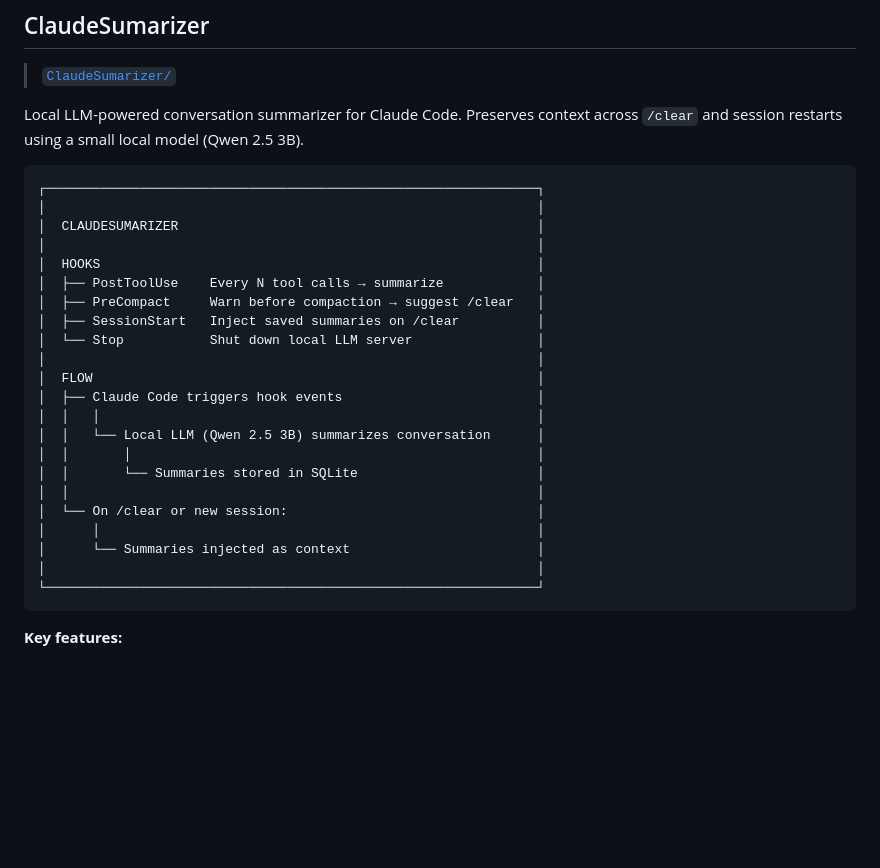
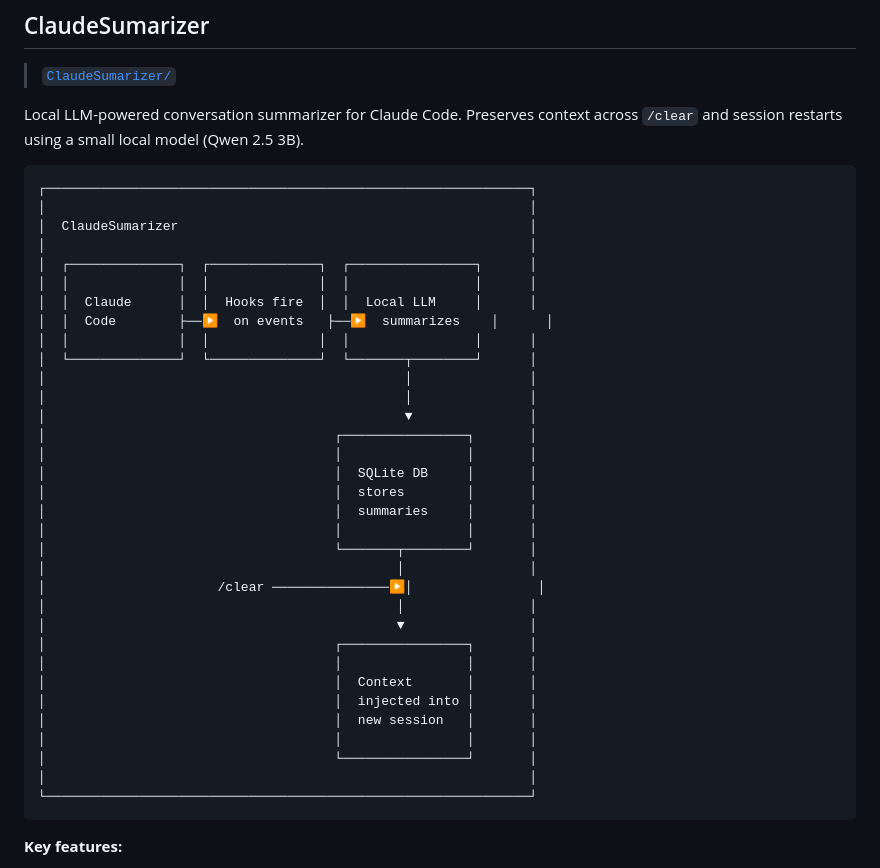
Before and after one commit to microbians/AI.SKILLS, a Markdown page: README.md, the part around the change. GitHub-like rendering; blank space fills up the shorter version.

Commit message:
Fix ClaudeSumarizer diagrams: horizontal flow with verified equal-width lines

````diff
--- a/README.md
+++ b/README.md
@@ -262,28 +262,39 @@ Smart port resolution and local subdomain routing for Node.js dev servers on mac
 Local LLM-powered conversation summarizer for Claude Code. Preserves context across `/clear` and session restarts using a small local model (Qwen 2.5 3B).
 
 ```
-┌───────────────────────────────────────────────────────────────┐
-│                                                               │
-│  CLAUDESUMARIZER                                              │
-│                                                               │
-│  HOOKS                                                        │
-│  ├── PostToolUse    Every N tool calls → summarize            │
-│  ├── PreCompact     Warn before compaction → suggest /clear   │
-│  ├── SessionStart   Inject saved summaries on /clear          │
-│  └── Stop           Shut down local LLM server                │
-│                                                               │
-│  FLOW                                                         │
-│  ├── Claude Code triggers hook events                         │
-│  │   │                                                        │
-│  │   └── Local LLM (Qwen 2.5 3B) summarizes conversation      │
-│  │       │                                                    │
-│  │       └── Summaries stored in SQLite                       │
-│  │                                                            │
-│  └── On /clear or new session:                                │
-│      │                                                        │
-│      └── Summaries injected as context                        │
-│                                                               │
-└───────────────────────────────────────────────────────────────┘
+┌──────────────────────────────────────────────────────────────┐
+│                                                              │
+│  ClaudeSumarizer                                             │
+│                                                              │
+│  ┌──────────────┐  ┌──────────────┐  ┌────────────────┐      │
+│  │              │  │              │  │                │      │
+│  │  Claude      │  │  Hooks fire  │  │  Local LLM     │      │
+│  │  Code        ├──▶  on events   ├──▶  summarizes    │      │
+│  │              │  │              │  │                │      │
+│  └──────────────┘  └──────────────┘  └───────┬────────┘      │
+│                                              │               │
+│                                              │               │
+│                                              ▼               │
+│                                     ┌────────────────┐       │
+│                                     │                │       │
+│                                     │  SQLite DB     │       │
+│                                     │  stores        │       │
+│                                     │  summaries     │       │
+│                                     │                │       │
+│                                     └───────┬────────┘       │
+│                                             │                │
+│                      /clear ───────────────▶│                │
+│                                             │                │
+│                                             ▼                │
+│                                     ┌────────────────┐       │
+│                                     │                │       │
+│                                     │  Context       │       │
+│                                     │  injected into │       │
+│                                     │  new session   │       │
+│                                     │                │       │
+│                                     └────────────────┘       │
+│                                                              │
+└──────────────────────────────────────────────────────────────┘
 ```
 
 **Key features:**
````
Also changed, not shown: ClaudeSumarizer/README.md (+33 -54 lines).
